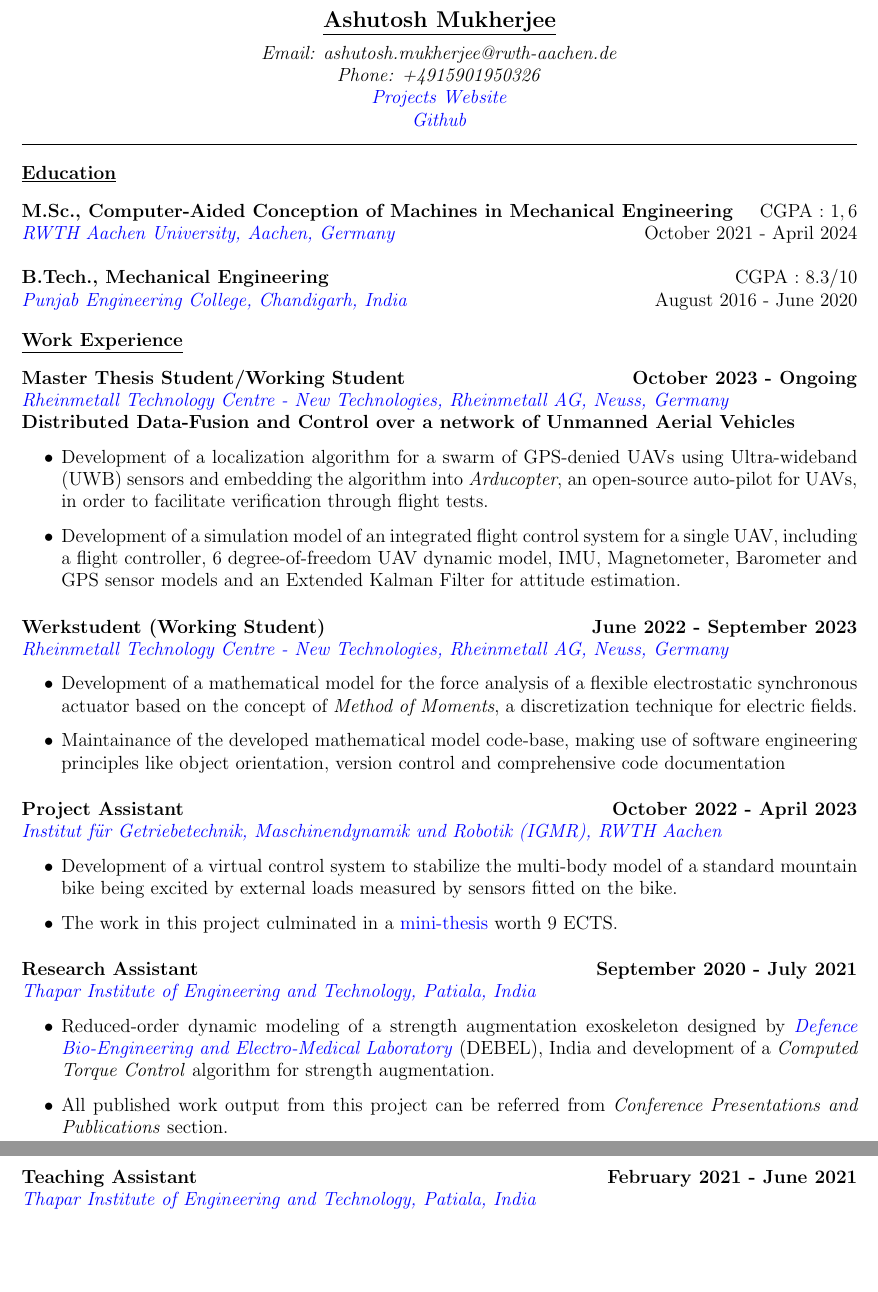
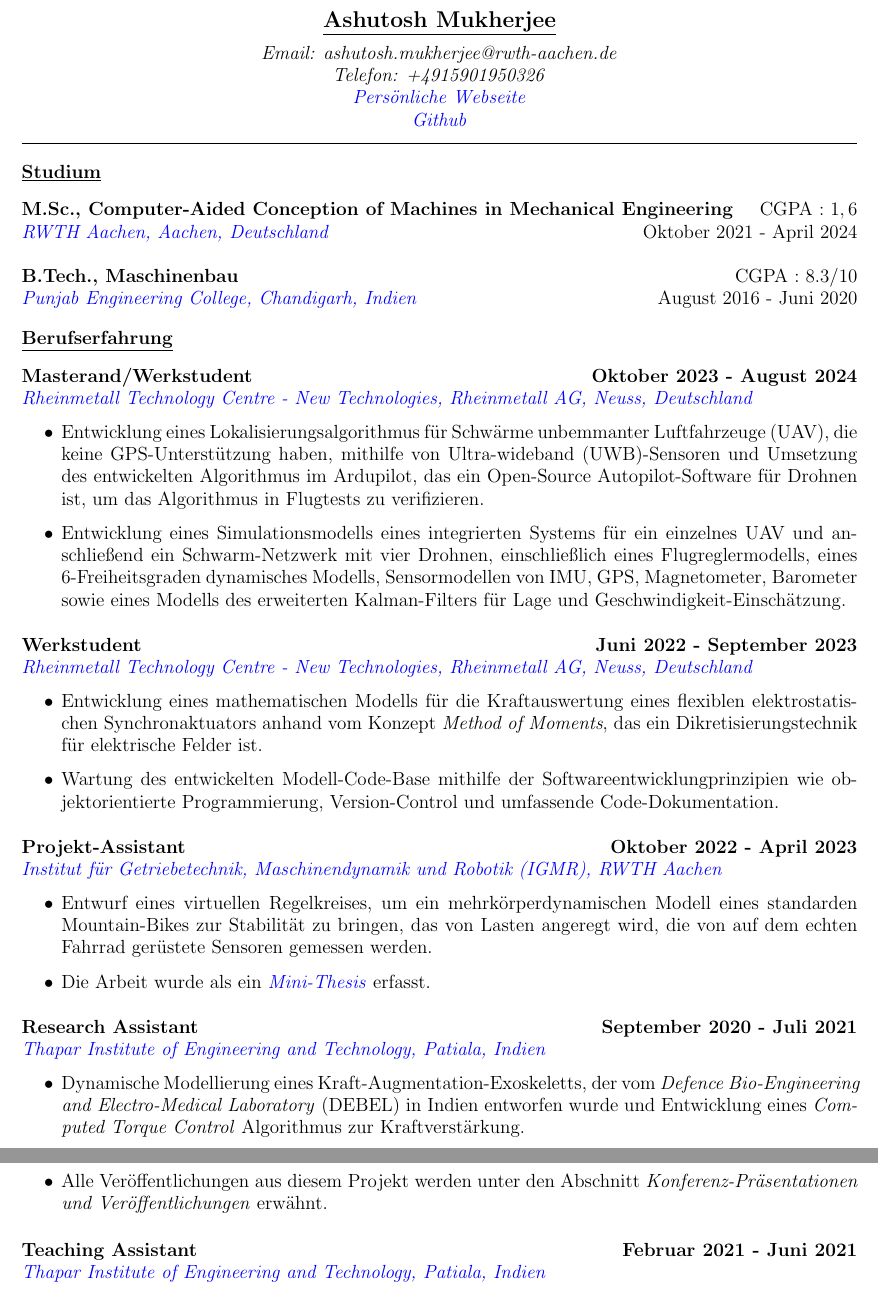
Before and after one commit to average-engineer/Academic-Resume, a LaTeX CV (Academic Resume.tex, which reads Content/Definitions.tex, Content/Studium.tex, Content/erfahrung.tex): two parts of pages 1 and 2 of 2, joined at a grey line, cut so that both start at the same text, the shorter picture padded with empty space. Compiled offline with pdfLaTeX.

Commit message:
modified the format a litle bit of the german version as well

```diff
--- a/Content/Definitions.tex
+++ b/Content/Definitions.tex
@@ -154,4 +154,4 @@
 % Including teaching experience, 0: No, 1: Yes
 \def\teach{1}
 % Document Language, 0: English, 1: German
-\def\deutch{0}
+\def\deutch{1}
--- a/Content/Studium.tex
+++ b/Content/Studium.tex
@@ -1,2 +1,25 @@
 \section{\underline{Studium}}
+%\vspace{-1.5 em}
+%\begin{table}[H]
+%	\centering
+%	\begin{tabular}{|m{1.5in}|m{4in}|m{1.5in}|}
+%		\hline
+%		\large{$10/2021 - 4/2024$} & \thead{\masters \\[0.1 in] \rwth}\ & \mastersnote \\
+%		\hline
+%		\large{$8/2016 - 6/2020$} & \thead{\degree \\[0.1 in] \college} &  \note\\
+%		\hline
+%		\large{$4/2014 - 3/2016$} & \thead{\school \\[0.1 in] \sname} & \boards \\
+%		\hline
+%	\end{tabular}
+%\end{table}
+
+\large\textbf{M.Sc., Computer-Aided Conception of Machines in Mechanical Engineering}
+\hfill\mastersgrade\\
+\large\href{https://www.rwth-aachen.de/go/id/a/?lidx=1}{\emph{RWTH Aachen, Aachen, Deutschland}}
+\hfill Oktober 2021 - April 2024\\
+
+\large\textbf{B.Tech., Maschinenbau}
+\hfill\cgpa\\
+\large\href{https://pec.ac.in/}{\emph{Punjab Engineering College, Chandigarh, Indien}}
+\hfill August 2016 - Juni 2020\\
 \vspace{-1.5 em}
--- a/Content/erfahrung.tex
+++ b/Content/erfahrung.tex
@@ -2,12 +2,11 @@
 
 \large{\textbf{Masterand/Werkstudent}}
 \hfill
-\large{\textbf{Oktober 2023 - laufende}}\\
-\large{\emph{Rheinmetall Technology Centre - New Technologies, Rheinmetall AG, Neuss, Deutschland}}
+\large{\textbf{Oktober 2023 - August 2024}}\\
+\href{https://www.rheinmetall.com/de/karriere/rheinmetall-als-arbeitgeber/menschen-projekte/karriere-extra-technology-center}{\large{\emph{Rheinmetall Technology Centre - New Technologies, Rheinmetall AG, Neuss, Deutschland}}}
 \begin{itemize}
-	\item Entwicklung eines Lokalisierungsalgorithmus für Schwärme unbemmanter Luftfahrzeuge (UAV), die keine GPS-Unterstützung haben, mithilfe Ultra-wideband (UWB)-Sensoren.
-	\item Umsetzung des entwickelten Algorithmus im Arducopter, der ein Open-Source Autopilot-Software für Drohnen ist, um das Algorithmus in Flugtests zu verifizieren.
-	\item Entwicklung eines Simulationsmodells eines integrierten Systems für ein einzelnes UAV, einschließlich eines Flugreglermodells, eines 6-Freiheitsgraden dynamisches Modells, Sensormodellen von IMU, GPS, Magnetometer, Barometer sowie eines Modells des erweiterten Kalman-Filters für Lage und Geschwindigkeit-Einschätzung.
+	\item Entwicklung eines Lokalisierungsalgorithmus für Schwärme unbemmanter Luftfahrzeuge (UAV), die keine GPS-Unterstützung haben, mithilfe von Ultra-wideband (UWB)-Sensoren und Umsetzung des entwickelten Algorithmus im Ardupilot, das ein Open-Source Autopilot-Software für Drohnen ist, um das Algorithmus in Flugtests zu verifizieren.
+	\item Entwicklung eines Simulationsmodells eines integrierten Systems für ein einzelnes UAV und anschließend ein Schwarm-Netzwerk mit vier Drohnen, einschließlich eines Flugreglermodells, eines 6-Freiheitsgraden dynamisches Modells, Sensormodellen von IMU, GPS, Magnetometer, Barometer sowie eines Modells des erweiterten Kalman-Filters für Lage und Geschwindigkeit-Einschätzung.
 \end{itemize}
 
 \vspace{0.1 in}
@@ -15,7 +14,7 @@
 \large{\textbf{Werkstudent}}
 \hfill
 \large{\textbf{Juni 2022 - September 2023}}\\
-\large{\emph{Rheinmetall Technology Centre - New Technologies, Rheinmetall AG, Neuss, Deutschland}}
+\href{https://www.rheinmetall.com/de/karriere/rheinmetall-als-arbeitgeber/menschen-projekte/karriere-extra-technology-center}{\large{\emph{Rheinmetall Technology Centre - New Technologies, Rheinmetall AG, Neuss, Deutschland}}}
 \begin{itemize}
 	\item\large{Entwicklung eines mathematischen Modells für die Kraftauswertung eines flexiblen elektrostatischen Synchronaktuators anhand vom Konzept \emph{Method of Moments}, das ein Dikretisierungstechnik für elektrische Felder ist.}
 	\item\large{Wartung des entwickelten Modell-Code-Base mithilfe der Softwareentwicklungprinzipien wie objektorientierte Programmierung, Version-Control und umfassende Code-Dokumentation.}
@@ -27,5 +26,7 @@
 \hfill
 %\hspace{4.1 in}
 \large{\textbf{Oktober 2022 - April 2023}}\\
-\emph{\large{Institut für Getriebetechnik, Maschinendynamik und Robotik (IGMR), RWTH Aachen, Deutschland}}
+\href{https://www.igmr.rwth-aachen.de/cms/~jkhpl/igmr/}{\large{\emph{Institut für Getriebetechnik, Maschinendynamik und Robotik (IGMR), RWTH Aachen}}}
 \begin{itemize}
+	\item \large{Entwurf eines virtuellen Regelkreises, um ein mehrkörperdynamischen Modell eines standarden Mountain-Bikes zur Stabilität zu bringen, das von Lasten angeregt wird, die von auf dem echten Fahrrad gerüstete Sensoren gemessen werden.}
+	\item\large{Die Arbeit wurde als ein \href{https://average-engineer.github.io/Projects-Website-Ashutosh-Mukherjee/Resources/MiniThesis.pdf}{\large{\textit{Mini-Thesis}}} erfasst.}
@@ -39,12 +37,10 @@
 \large{\textbf{Research Assistant}}
 \hfill
 \large{\textbf{September 2020 - Juli 2021}}\\
-\emph{\large{Thapar Institute of Engineering and Technology, Patiala, Indien}}
+\href{https://www.thapar.edu/}{\large{\emph{Thapar Institute of Engineering and Technology, Patiala, Indien}}}
 \begin{itemize}
-	\item\large{Dynamische Modellierung eines Kraft-Augmentation-Exoskeletts, der vom \emph{Defence Bio-Engineering and Electro-Medical Laboratory} (DEBEL) in Indien entworfen wurde.}
-	\item\large{Reduzierte Ordnung Modellierung des Menschen und des Exoskeletts als ein gekoppeltes Mehrkörpersystem.}
-	\item\large{Entwicklung eines \emph{Computed Torque Control} Algorithmus zur Kraftverstärkung.}
-	\item\large{Alle Veröffentlichungen aus diesem Projekt werden unter den Abschnitt \emph{Konferenz-Präsentationen und Veröffentlichungen} erwähnt. }
+	\item\large{Dynamische Modellierung eines Kraft-Augmentation-Exoskeletts, der vom \emph{Defence Bio-Engineering and Electro-Medical Laboratory} (DEBEL) in Indien entworfen wurde und Entwicklung eines \emph{Computed Torque Control} Algorithmus zur Kraftverstärkung.}
+	\item\large{Alle Veröffentlichungen aus diesem Projekt werden unter den Abschnitt \emph{Konferenz-Präsentationen und Veröffentlichungen} erwähnt.}
 \end{itemize}
 
 \ifnum\teach = 1
```
Also changed, not shown: Academic Resume.pdf, Content/Studium.tex (12 more changed lines), Content/erfahrung.tex (5 more changed lines).
